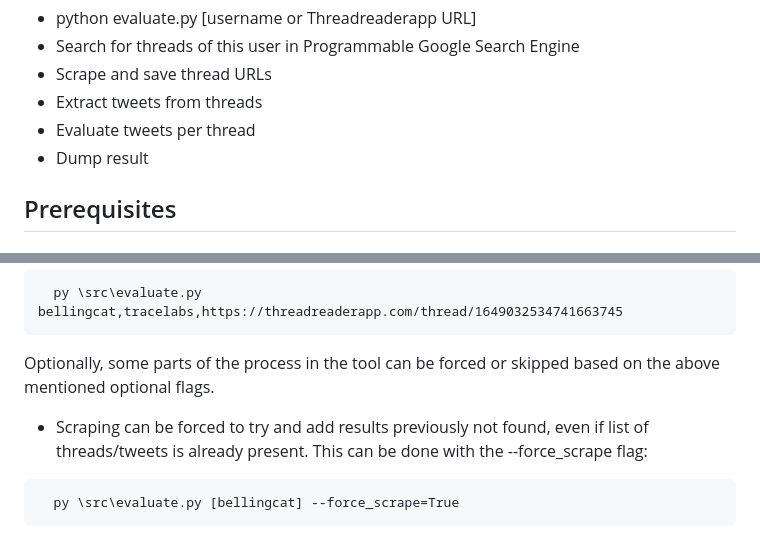
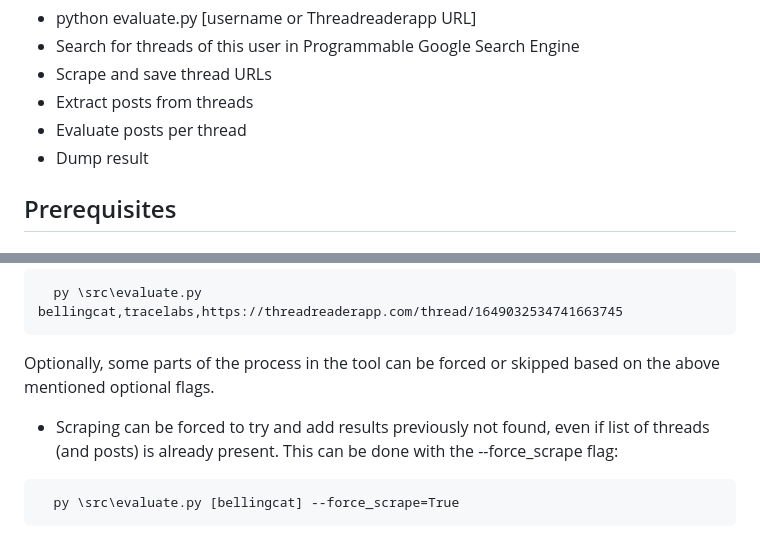
Before and after one commit to kolenyo2099/OSINT-evaluation_GUI, a Markdown page: README.md, 2 parts joined by grey strips. Drawn GitHub-style.

````diff
--- a/README.md
+++ b/README.md
@@ -12,8 +12,8 @@ The tool makes use of the following procedures:
 - python evaluate.py [username or Threadreaderapp URL]
 - Search for threads of this user in Programmable Google Search Engine
 - Scrape and save thread URLs
-- Extract tweets from threads
-- Evaluate tweets per thread
+- Extract posts from threads
+- Evaluate posts per thread
 - Dump result
 
 ## Prerequisites
@@ -70,7 +70,7 @@ It is possible to evaluate multiple items at once, seperated by a comma. Usernam
   py \src\evaluate.py bellingcat,tracelabs,https://threadreaderapp.com/thread/1649032534741663745
 ```
 Optionally, some parts of the process in the tool can be forced or skipped based on the above mentioned optional flags.
-- Scraping can be forced to try and add results previously not found, even if list of threads/tweets is already present. This can be done with the --force_scrape flag:
+- Scraping can be forced to try and add results previously not found, even if list of threads (and posts) is already present. This can be done with the --force_scrape flag:
 ```
   py \src\evaluate.py [bellingcat] --force_scrape=True
 ```
````
Also changed, not shown: other parts of README.md (+2 -2 lines).
